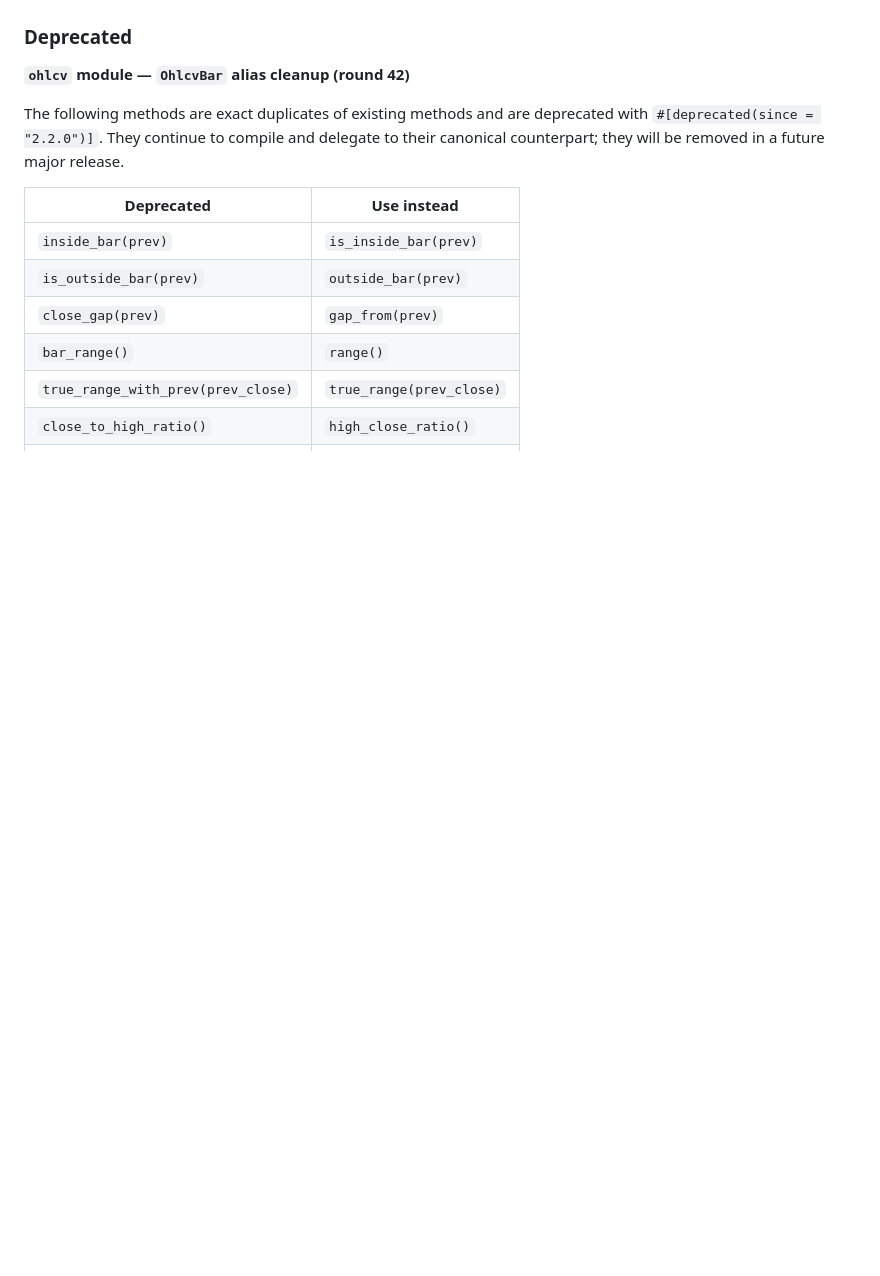
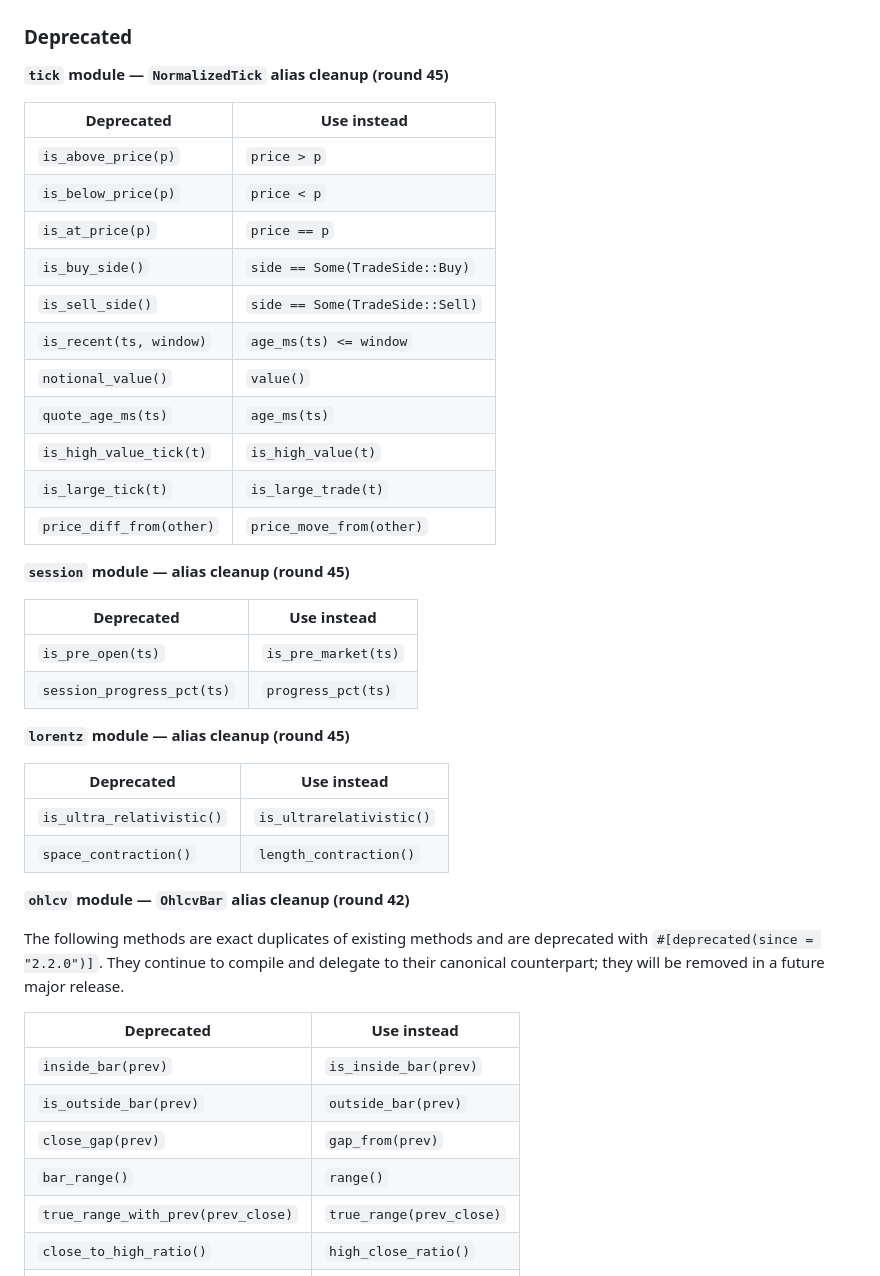
Before and after one commit to Mattbusel/fin-stream, a Markdown page: CHANGELOG.md, the part around one of its changes. Rendered like a GitHub page; blank space fills up the shorter version.

```diff
--- a/CHANGELOG.md
+++ b/CHANGELOG.md
@@ -22,5 +53,35 @@ This project adheres to [Semantic Versioning](https://semver.org/spec/v2.0.0.htm
 
 ### Deprecated
+
+**`tick` module — `NormalizedTick` alias cleanup (round 45)**
+
+| Deprecated | Use instead |
+|---|---|
+| `is_above_price(p)` | `price > p` |
+| `is_below_price(p)` | `price < p` |
+| `is_at_price(p)` | `price == p` |
+| `is_buy_side()` | `side == Some(TradeSide::Buy)` |
+| `is_sell_side()` | `side == Some(TradeSide::Sell)` |
+| `is_recent(ts, window)` | `age_ms(ts) <= window` |
+| `notional_value()` | `value()` |
+| `quote_age_ms(ts)` | `age_ms(ts)` |
+| `is_high_value_tick(t)` | `is_high_value(t)` |
+| `is_large_tick(t)` | `is_large_trade(t)` |
+| `price_diff_from(other)` | `price_move_from(other)` |
+
+**`session` module — alias cleanup (round 45)**
+
+| Deprecated | Use instead |
+|---|---|
+| `is_pre_open(ts)` | `is_pre_market(ts)` |
+| `session_progress_pct(ts)` | `progress_pct(ts)` |
+
+**`lorentz` module — alias cleanup (round 45)**
+
+| Deprecated | Use instead |
+|---|---|
+| `is_ultra_relativistic()` | `is_ultrarelativistic()` |
+| `space_contraction()` | `length_contraction()` |
 
 **`ohlcv` module — `OhlcvBar` alias cleanup (round 42)**
 
```
Also changed, not shown: other parts of CHANGELOG.md (+33 -2 lines).
